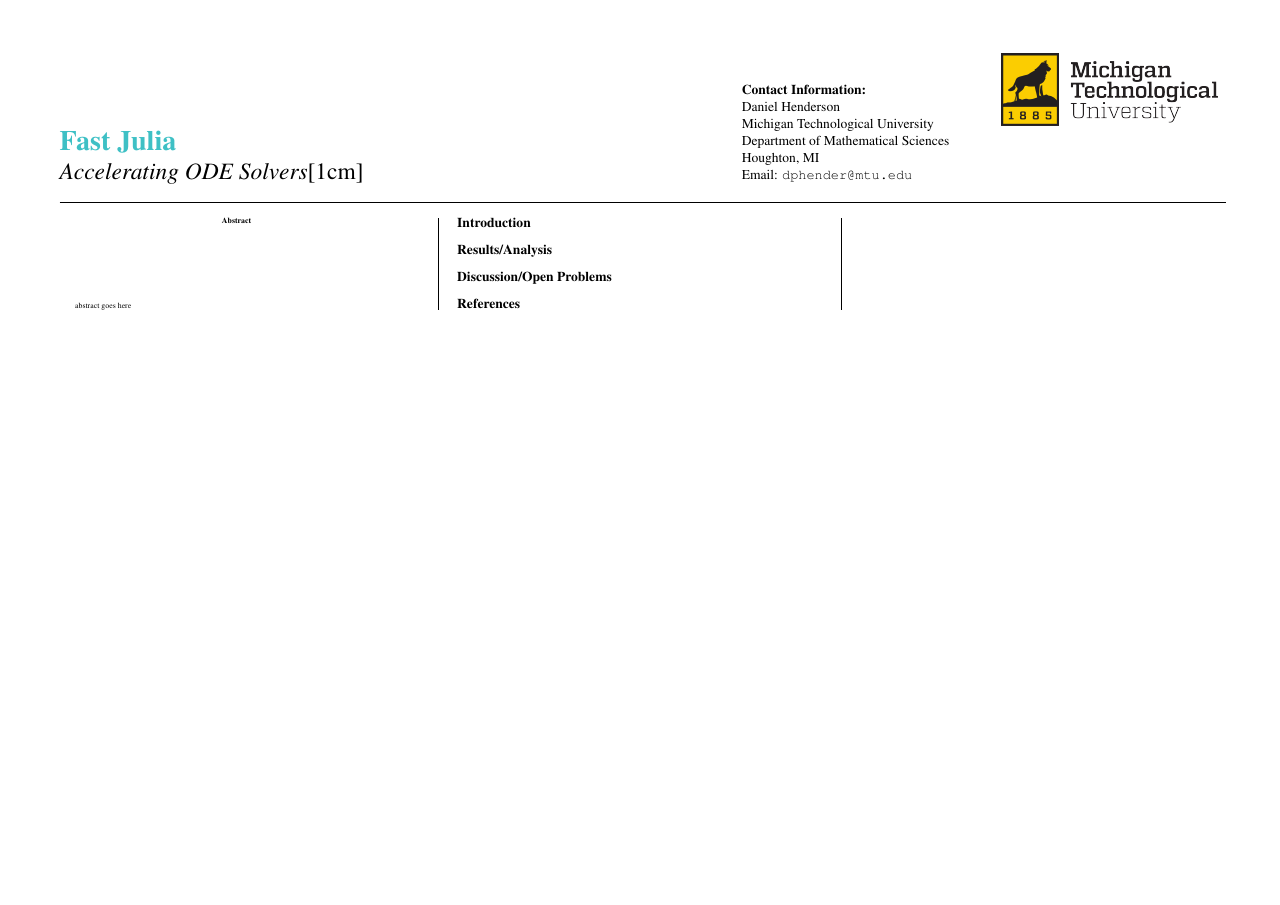
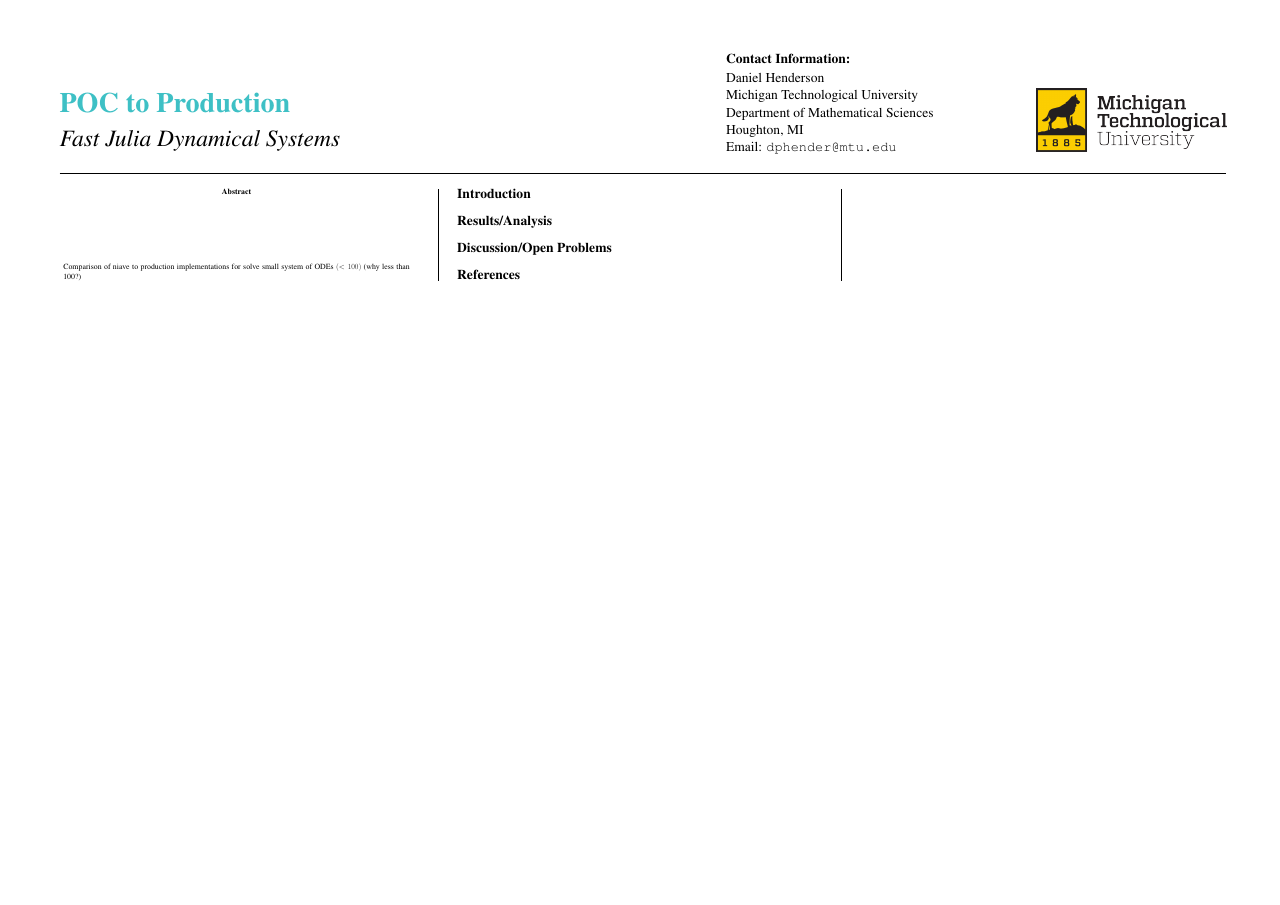
Before and after one commit to danphenderson/fast-julia, a LaTeX poster (poster.tex): the whole page. Compiled offline with pdfLaTeX.

Commit message:
checking in while I finish cr3bp

```diff
--- a/poster.tex
+++ b/poster.tex
@@ -49,23 +49,26 @@
 % The third is 19% wide and houses a logo for your university/organization or a photo of you
 % The widths of these boxes can be easily edited to accommodate your content as you see fit
 
-\begin{minipage}[b]{0.58\linewidth}
-  \veryHuge \color{PMS310C} \textbf{Fast Julia} \color{Black}\\ % Title
-  \Huge\textit{Accelerating ODE Solvers}[1cm] % Subtitle
+\begin{minipage}[b]{0.55\linewidth}
+  \raggedright
+  \veryHuge \color{PMS310C} \textbf{POC to Production} \color{Black}\\[0.4cm]
+  \Huge\textit{Fast Julia Dynamical Systems}\\[0.8cm]
 \end{minipage}
-%
-\begin{minipage}[b]{0.22\linewidth}
-  \Large \textbf{Contact Information:}\\
+\hfill
+\begin{minipage}[b]{0.23\linewidth}
+  \raggedright
+  \Large \textbf{Contact Information:}\\[0.25cm]
   Daniel Henderson\\
   Michigan Technological University\\
-  Department of Mathematical Sciences \\
+  Department of Mathematical Sciences\\
   Houghton, MI\\
-  Email: \texttt{dphender@mtu.edu} % Email address
-\end{minipage}
-%
-\begin{minipage}[b]{0.19\linewidth}
-  \includegraphics[width=20cm]{figures/logo.png} % Logo or a photo of you, adjust its dimensions here\\
-  \vspace*{2in}
+  Email: \texttt{dphender@mtu.edu}
+\end{minipage}%
+\hfill
+\begin{minipage}[b]{0.18\linewidth}
+  \raggedleft
+  \vspace{0.4cm}
+  \includegraphics[width=0.9\linewidth]{figures/logo.png}\\[0.6cm]
 \end{minipage}
 
 \vspace{1cm}
@@ -81,7 +84,8 @@
 %----------------------------------------------------------------------------------------
 
 \begin{abstract}
- abstract goes here
+  \noindent Comparison of niave to production implementations for solve small system
+  of ODEs $(< 100)$ (why less than 100?)
 \end{abstract}
 
 %----------------------------------------------------------------------------------------
```
Also changed, not shown: 3 other files.
